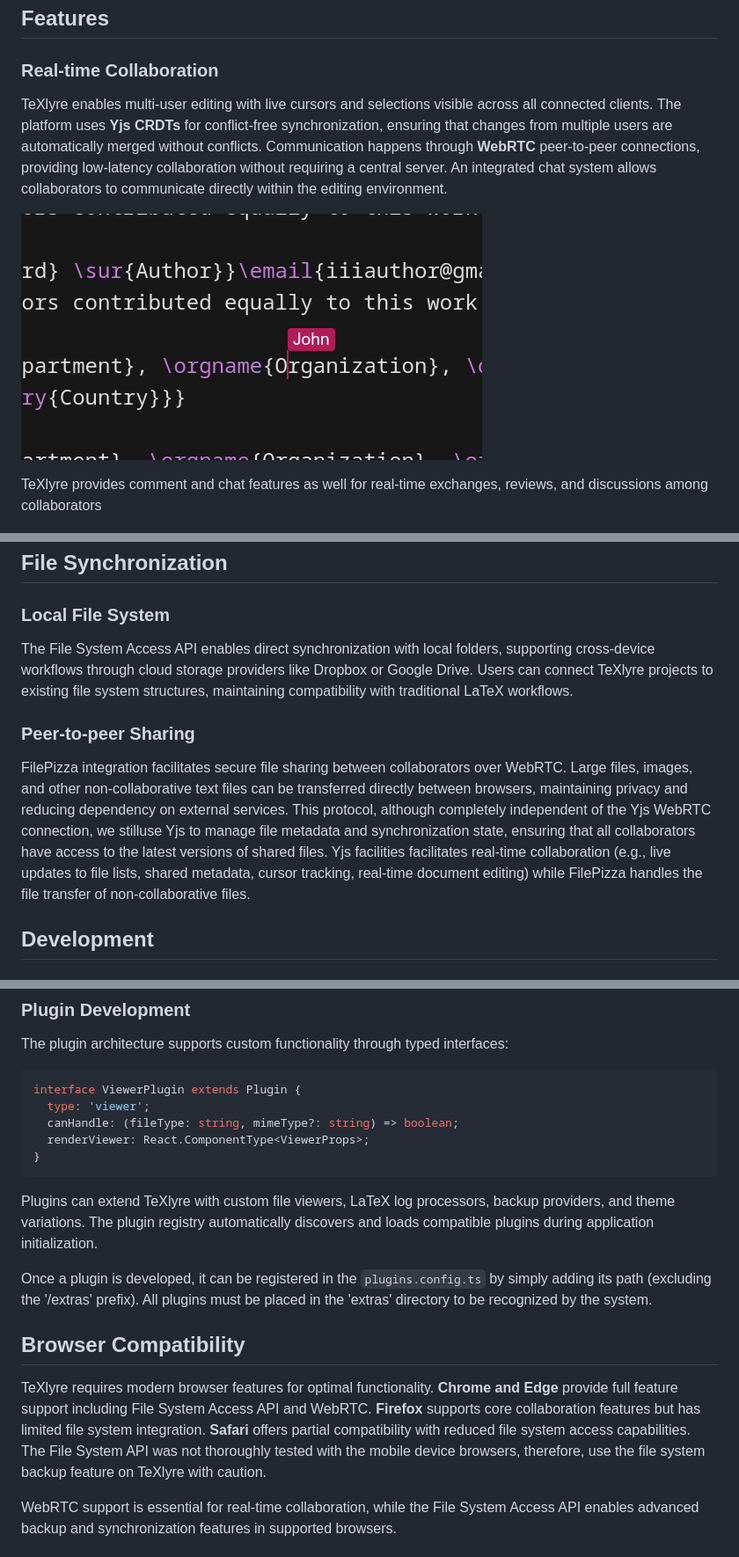
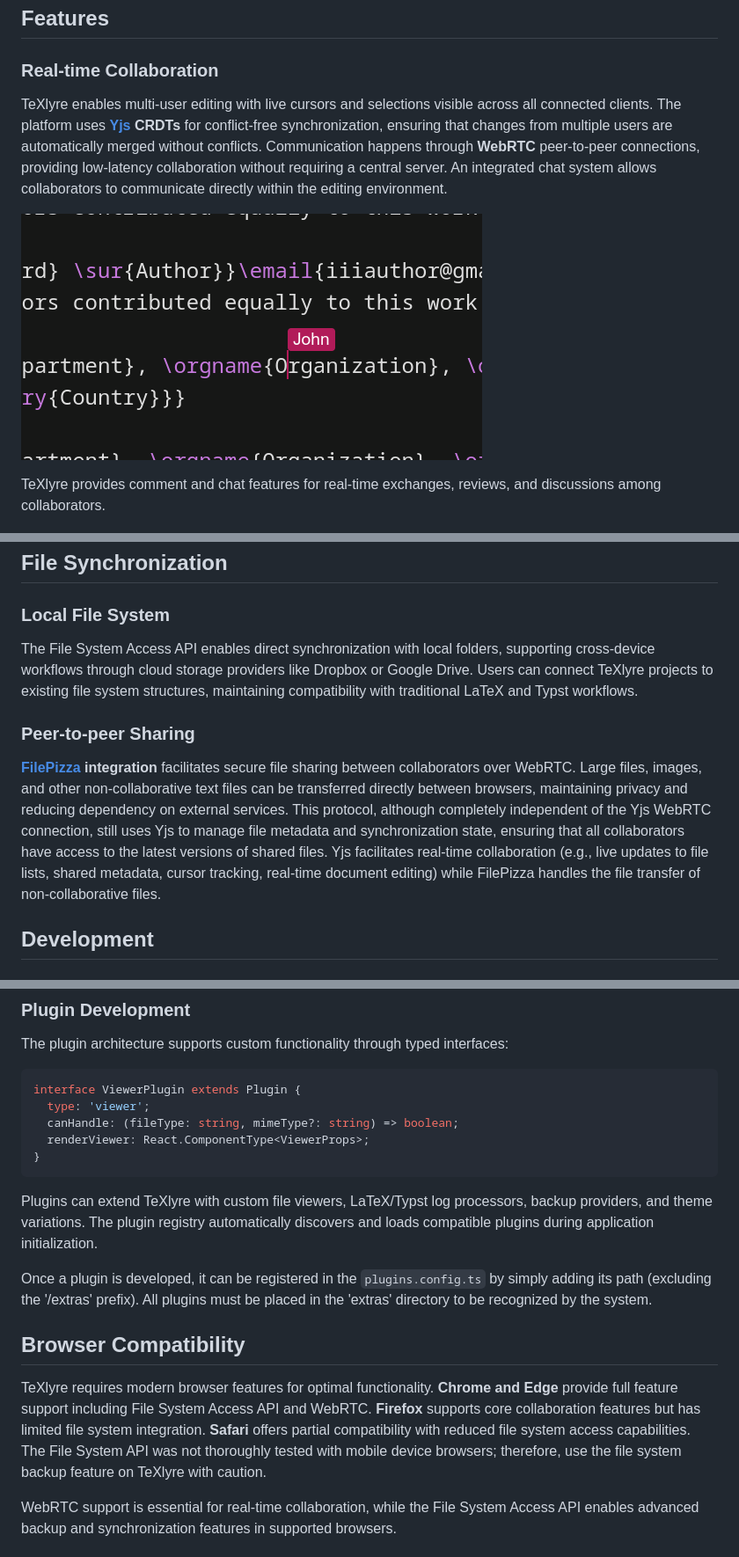
Before and after one commit to alfagamez22/chouTex, a Markdown page: README.md, 3 parts joined by grey strips. Shown at 88% size. GitHub-like rendering.

Commit message:
Updated README to reflect the new Typst integration

````diff
--- a/README.md
+++ b/README.md
@@ -14,11 +14,11 @@ A **[local-first](https://www.inkandswitch.com/essay/local-first/)** real-time L
 
 ### Real-time Collaboration
 
-TeXlyre enables multi-user editing with live cursors and selections visible across all connected clients. The platform uses **Yjs CRDTs** for conflict-free synchronization, ensuring that changes from multiple users are automatically merged without conflicts. Communication happens through **WebRTC** peer-to-peer connections, providing low-latency collaboration without requiring a central server. An integrated chat system allows collaborators to communicate directly within the editing environment.
+TeXlyre enables multi-user editing with live cursors and selections visible across all connected clients. The platform uses **[Yjs](https://github.com/yjs/yjs) CRDTs** for conflict-free synchronization, ensuring that changes from multiple users are automatically merged without conflicts. Communication happens through **WebRTC** peer-to-peer connections, providing low-latency collaboration without requiring a central server. An integrated chat system allows collaborators to communicate directly within the editing environment.
 
 ![Multiple users editing simultaneously with different colored cursors](showcase/collab_cursor_zoomed.png)
 
-TeXlyre provides comment and chat features as well for real-time exchanges, reviews, and discussions among collaborators
+TeXlyre provides comment and chat features for real-time exchanges, reviews, and discussions among collaborators.
 
 ![Collaborators using the chat panel to discuss progress](showcase/chat_zoomed.png)
 
@@ -66,13 +71,11 @@ The **plugin system** allows extensibility through custom viewers, renderers, an
 
 ### Local File System
 
-The File System Access API enables direct synchronization with local folders, supporting cross-device workflows through cloud storage providers like Dropbox or Google Drive. Users can connect TeXlyre projects to existing file system structures, maintaining compatibility with traditional LaTeX workflows.
+The File System Access API enables direct synchronization with local folders, supporting cross-device workflows through cloud storage providers like Dropbox or Google Drive. Users can connect TeXlyre projects to existing file system structures, maintaining compatibility with traditional LaTeX and Typst workflows.
 
 ### Peer-to-peer Sharing
 
-FilePizza integration facilitates secure file sharing between collaborators over WebRTC. Large files, images, and other non-collaborative text files can be transferred directly between browsers, maintaining privacy and reducing dependency on external services.
-This protocol, although completely independent of the Yjs WebRTC connection, we stilluse Yjs to manage file metadata and synchronization state, ensuring that all collaborators have access to the latest versions of shared files.
-Yjs facilities facilitates real-time collaboration (e.g., live updates to file lists, shared metadata, cursor tracking, real-time document editing) while FilePizza handles the file transfer of non-collaborative files.
+**[FilePizza](https://github.com/kern/filepizza) integration** facilitates secure file sharing between collaborators over WebRTC. Large files, images, and other non-collaborative text files can be transferred directly between browsers, maintaining privacy and reducing dependency on external services. This protocol, although completely independent of the Yjs WebRTC connection, still uses Yjs to manage file metadata and synchronization state, ensuring that all collaborators have access to the latest versions of shared files. Yjs facilitates real-time collaboration (e.g., live updates to file lists, shared metadata, cursor tracking, real-time document editing) while FilePizza handles the file transfer of non-collaborative files.
 
 ## Development
 
@@ -99,17 +102,13 @@ interface ViewerPlugin extends Plugin {
 }
 ```
 
-Plugins can extend TeXlyre with custom file viewers, LaTeX log processors, backup providers, and theme variations. The plugin registry automatically discovers and loads compatible plugins during application initialization.
+Plugins can extend TeXlyre with custom file viewers, LaTeX/Typst log processors, backup providers, and theme variations. The plugin registry automatically discovers and loads compatible plugins during application initialization.
 
 Once a plugin is developed, it can be registered in the `plugins.config.ts` by simply adding its path (excluding the '/extras' prefix). All plugins must be placed in the 'extras' directory to be recognized by the system.
 
-
-
 ## Browser Compatibility
 
-TeXlyre requires modern browser features for optimal functionality. **Chrome and Edge** provide full feature support including File System Access API and WebRTC.
-**Firefox** supports core collaboration features but has limited file system integration. **Safari** offers partial compatibility with reduced file system access capabilities.
-The File System API was not thoroughly tested with the mobile device browsers, therefore, use the file system backup feature on TeXlyre with caution.
+TeXlyre requires modern browser features for optimal functionality. **Chrome and Edge** provide full feature support including File System Access API and WebRTC. **Firefox** supports core collaboration features but has limited file system integration. **Safari** offers partial compatibility with reduced file system access capabilities. The File System API was not thoroughly tested with mobile device browsers; therefore, use the file system backup feature on TeXlyre with caution.
 
 WebRTC support is essential for real-time collaboration, while the File System Access API enables advanced backup and synchronization features in supported browsers.
 
````
Also changed, not shown: other parts of README.md (+12 -10 lines).
